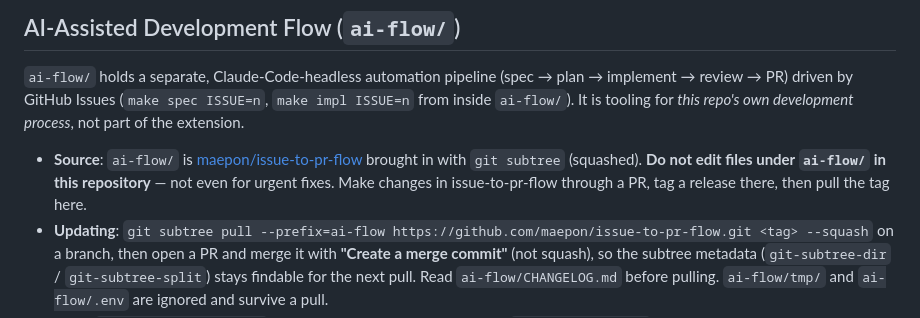
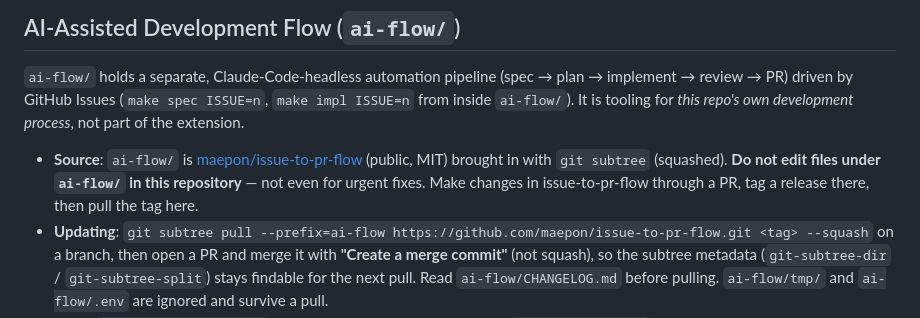
Before and after one commit to maepon/jumpmark-dock, a Markdown page: CLAUDE.md, the part around the change. Drawn GitHub-style.

Commit message:
CLAUDE.md に issue-to-pr-flow が公開リポジトリ（MIT）になったことを書く
Refs maepon/issue-to-pr-flow#7

Co-Authored-By: Claude Opus 5.5 <noreply@anthropic.com>

```diff
--- a/CLAUDE.md
+++ b/CLAUDE.md
@@ -103,7 +103,7 @@ Current status: Phase 3 completed. Full-featured import/export system implemente
 
 `ai-flow/` holds a separate, Claude-Code-headless automation pipeline (spec → plan → implement → review → PR) driven by GitHub Issues (`make spec ISSUE=n`, `make impl ISSUE=n` from inside `ai-flow/`). It is tooling for *this repo's own development process*, not part of the extension.
 
-- **Source**: `ai-flow/` is [maepon/issue-to-pr-flow](https://github.com/maepon/issue-to-pr-flow) brought in with `git subtree` (squashed). **Do not edit files under `ai-flow/` in this repository** — not even for urgent fixes. Make changes in issue-to-pr-flow through a PR, tag a release there, then pull the tag here.
+- **Source**: `ai-flow/` is [maepon/issue-to-pr-flow](https://github.com/maepon/issue-to-pr-flow) (public, MIT) brought in with `git subtree` (squashed). **Do not edit files under `ai-flow/` in this repository** — not even for urgent fixes. Make changes in issue-to-pr-flow through a PR, tag a release there, then pull the tag here.
 - **Updating**: `git subtree pull --prefix=ai-flow https://github.com/maepon/issue-to-pr-flow.git <tag> --squash` on a branch, then open a PR and merge it with **"Create a merge commit"** (not squash), so the subtree metadata (`git-subtree-dir` / `git-subtree-split`) stays findable for the next pull. Read `ai-flow/CHANGELOG.md` before pulling. `ai-flow/tmp/` and `ai-flow/.env` are ignored and survive a pull.
 - **Docs**: `ai-flow/docs/setup.md` for setup and day-to-day operation; `ai-flow/README.md` for an overview.
 - **Project settings**: base branch, test/format commands, output language, extra permissions, and project text embedded into prompts (such as the risk catalog) live in the root `.ai-flow/` directory. This is the only part adapted to this project.
```
